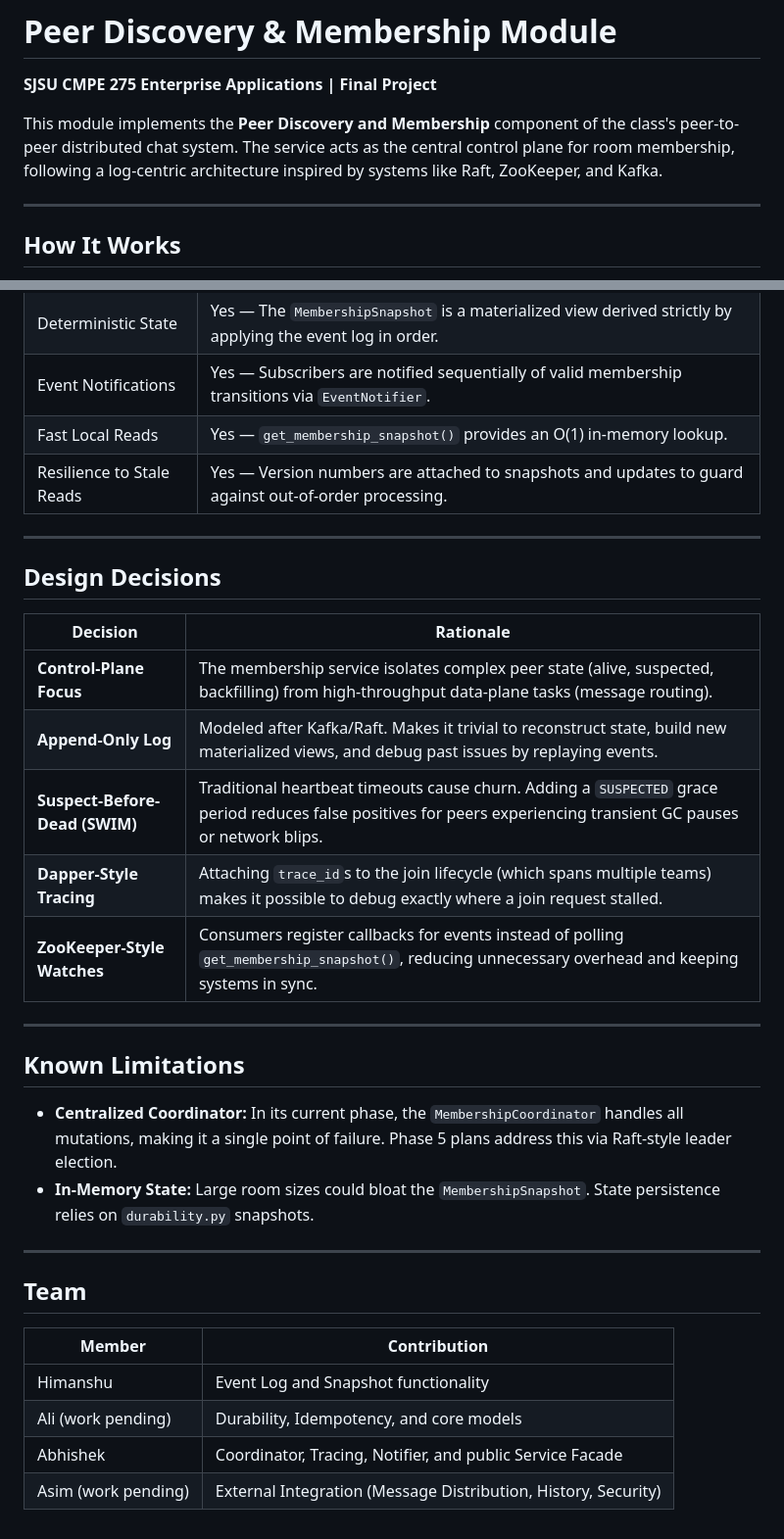
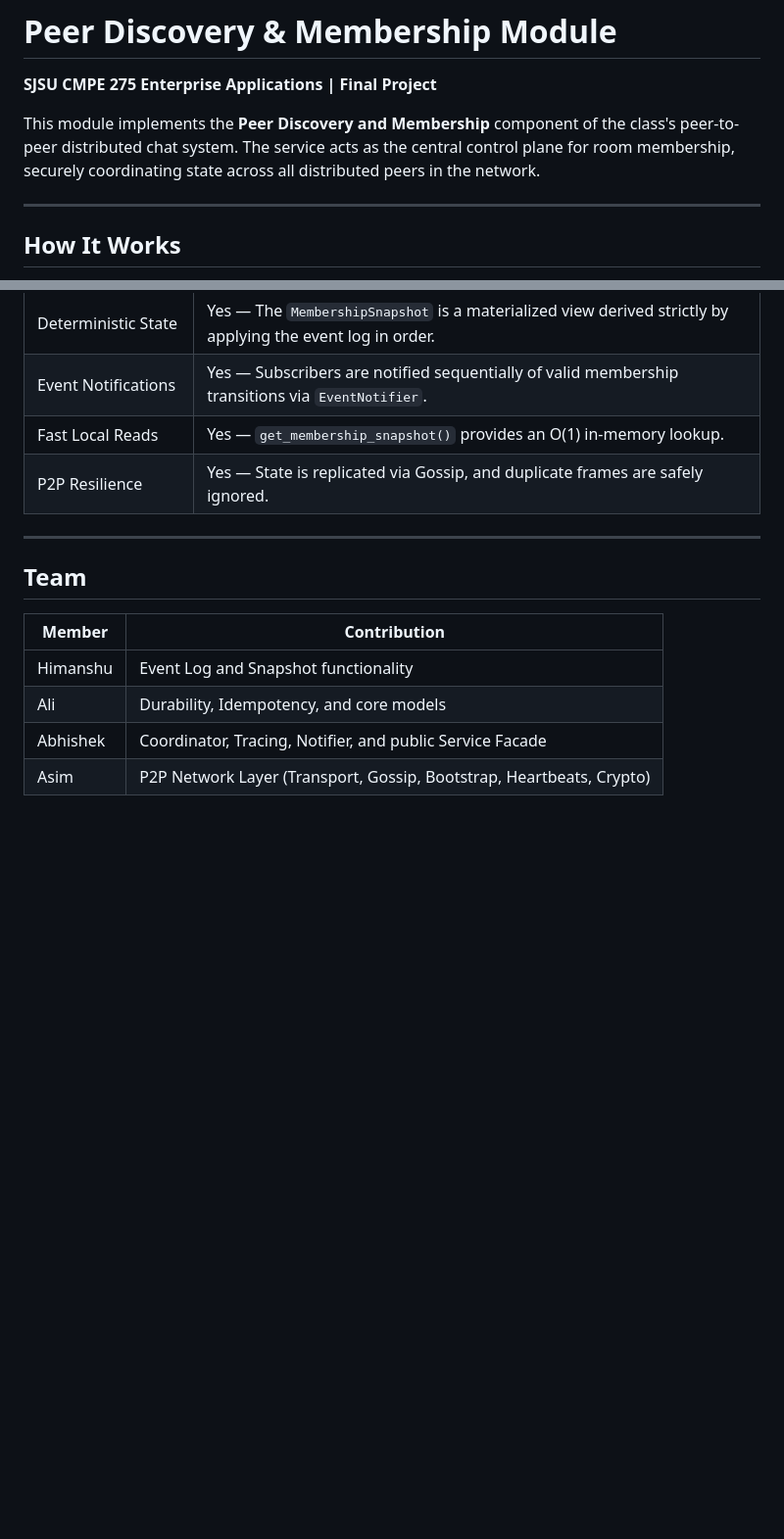
Before and after one commit to thatoneguy01/PeerChat, a Markdown page: peer_discovery/README.md, 2 parts joined by grey strips. Shown at 98% size. Drawn GitHub-style; blank space fills up the shorter version.

```diff
--- a/peer_discovery/README.md
+++ b/peer_discovery/README.md
@@ -2,7 +2,7 @@
 
 **SJSU CMPE 275 Enterprise Applications | Final Project**
 
-This module implements the **Peer Discovery and Membership** component of the class's peer-to-peer distributed chat system. The service acts as the central control plane for room membership, following a log-centric architecture inspired by systems like Raft, ZooKeeper, and Kafka.
+This module implements the **Peer Discovery and Membership** component of the class's peer-to-peer distributed chat system. The service acts as the central control plane for room membership, securely coordinating state across all distributed peers in the network.
 
 ---
 
@@ -146,26 +109,7 @@ Short version below. Full contracts and guides live in `docs/workstream_d_extern
 | Deterministic State | Yes — The `MembershipSnapshot` is a materialized view derived strictly by applying the event log in order. |
 | Event Notifications | Yes — Subscribers are notified sequentially of valid membership transitions via `EventNotifier`. |
 | Fast Local Reads | Yes — `get_membership_snapshot()` provides an O(1) in-memory lookup. |
-| Resilience to Stale Reads | Yes — Version numbers are attached to snapshots and updates to guard against out-of-order processing. |
-
----
-
-## Design Decisions
-
-| Decision | Rationale |
-|---|---|
-| **Control-Plane Focus** | The membership service isolates complex peer state (alive, suspected, backfilling) from high-throughput data-plane tasks (message routing). |
-| **Append-Only Log** | Modeled after Kafka/Raft. Makes it trivial to reconstruct state, build new materialized views, and debug past issues by replaying events. |
-| **Suspect-Before-Dead (SWIM)** | Traditional heartbeat timeouts cause churn. Adding a `SUSPECTED` grace period reduces false positives for peers experiencing transient GC pauses or network blips. |
-| **Dapper-Style Tracing** | Attaching `trace_id`s to the join lifecycle (which spans multiple teams) makes it possible to debug exactly where a join request stalled. |
-| **ZooKeeper-Style Watches** | Consumers register callbacks for events instead of polling `get_membership_snapshot()`, reducing unnecessary overhead and keeping systems in sync. |
-
----
-
-## Known Limitations
-
-- **Centralized Coordinator:** In its current phase, the `MembershipCoordinator` handles all mutations, making it a single point of failure. Phase 5 plans address this via Raft-style leader election.
-- **In-Memory State:** Large room sizes could bloat the `MembershipSnapshot`. State persistence relies on `durability.py` snapshots.
+| P2P Resilience | Yes — State is replicated via Gossip, and duplicate frames are safely ignored. |
 
 ---
 
@@ -174,6 +118,6 @@ Short version below. Full contracts and guides live in `docs/workstream_d_extern
 | Member | Contribution |
 |---|---|
 | Himanshu | Event Log and Snapshot functionality |
-| Ali (work pending) | Durability, Idempotency, and core models |
+| Ali | Durability, Idempotency, and core models |
 | Abhishek | Coordinator, Tracing, Notifier, and public Service Facade |
-| Asim (work pending) | External Integration (Message Distribution, History, Security) |
+| Asim | P2P Network Layer (Transport, Gossip, Bootstrap, Heartbeats, Crypto) |
```
Also changed, not shown: other parts of peer_discovery/README.md (+40 -77 lines), peer_discovery/team_integration_guide.md (+5 -1 lines).
